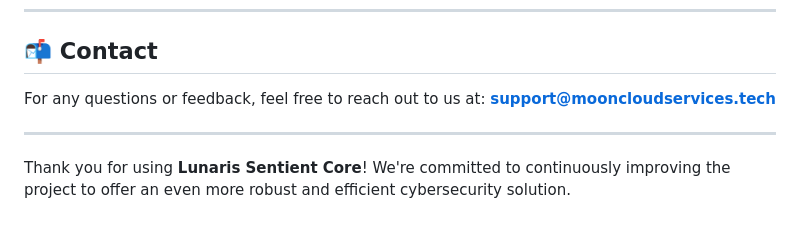
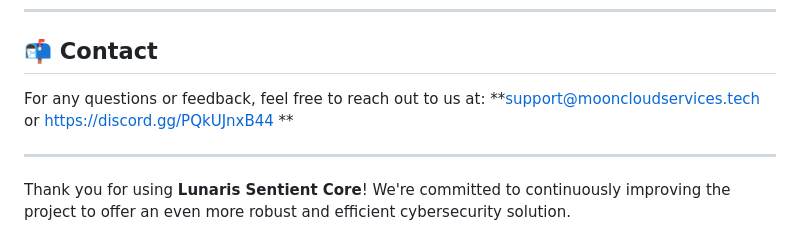
Before and after one commit to Moon-Cloud-Services/lunaris-sentient-core, a Markdown page: README.md, the part around the change. Rendered like a GitHub page.

Commit message:
Atualizar o README.md

```diff
--- a/README.md
+++ b/README.md
@@ -74,7 +74,7 @@ Lunaris Sentient Core is an open-source project, and contributions are welcome!
 
 ## 📬 **Contact**
 
-For any questions or feedback, feel free to reach out to us at: **support@mooncloudservices.tech**
+For any questions or feedback, feel free to reach out to us at: **support@mooncloudservices.tech or https://discord.gg/PQkUJnxB44 **
 
 ---
 
```
